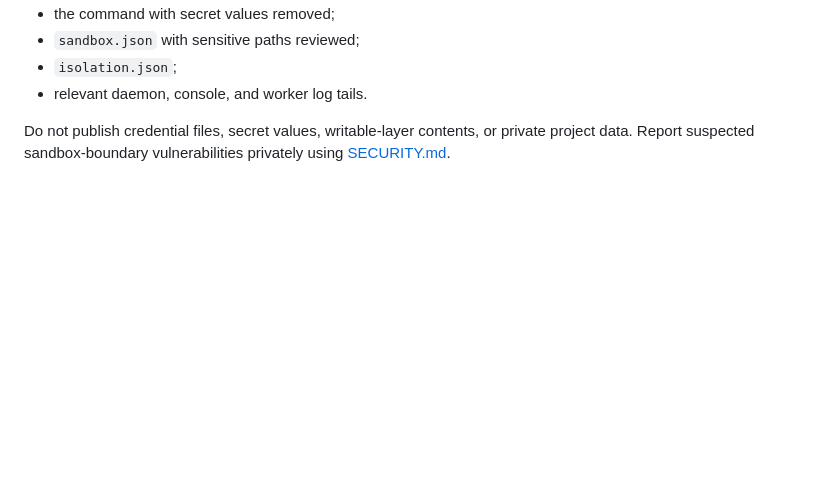
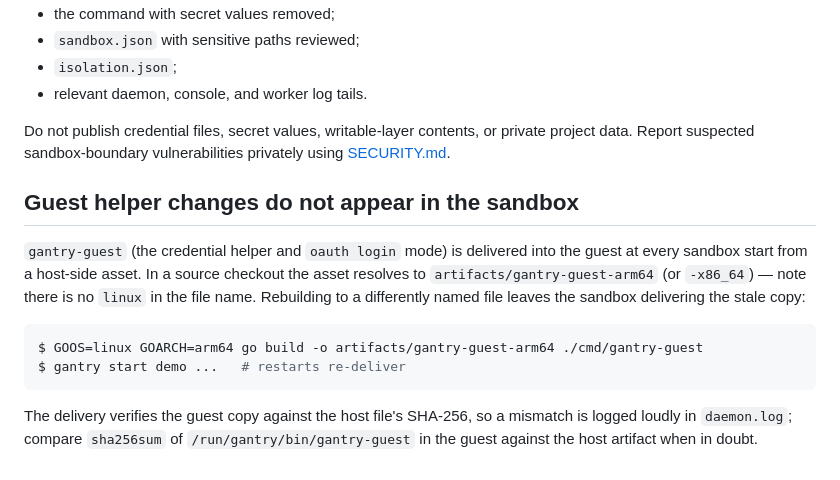
Before and after one commit to ejpir/gantry, a Markdown page: docs/gantry/troubleshooting.md, the part around the change. GitHub-like rendering; blank space fills up the shorter version.

Commit message:
docs(gantry): troubleshooting entry for the gantry-guest asset name

````diff
--- a/docs/gantry/troubleshooting.md
+++ b/docs/gantry/troubleshooting.md
@@ -209,3 +209,21 @@ Include:
 Do not publish credential files, secret values, writable-layer contents, or
 private project data. Report suspected sandbox-boundary vulnerabilities
 privately using [SECURITY.md](../../SECURITY.md).
+
+## Guest helper changes do not appear in the sandbox
+
+`gantry-guest` (the credential helper and `oauth login` mode) is delivered
+into the guest at every sandbox start from a host-side asset. In a source
+checkout the asset resolves to `artifacts/gantry-guest-arm64` (or
+`-x86_64`) — note there is no `linux` in the file name. Rebuilding to a
+differently named file leaves the sandbox delivering the stale copy:
+
+```console
+$ GOOS=linux GOARCH=arm64 go build -o artifacts/gantry-guest-arm64 ./cmd/gantry-guest
+$ gantry start demo ...   # restarts re-deliver
+```
+
+The delivery verifies the guest copy against the host file's SHA-256, so a
+mismatch is logged loudly in `daemon.log`; compare `sha256sum` of
+`/run/gantry/bin/gantry-guest` in the guest against the host artifact when
+in doubt.
````
